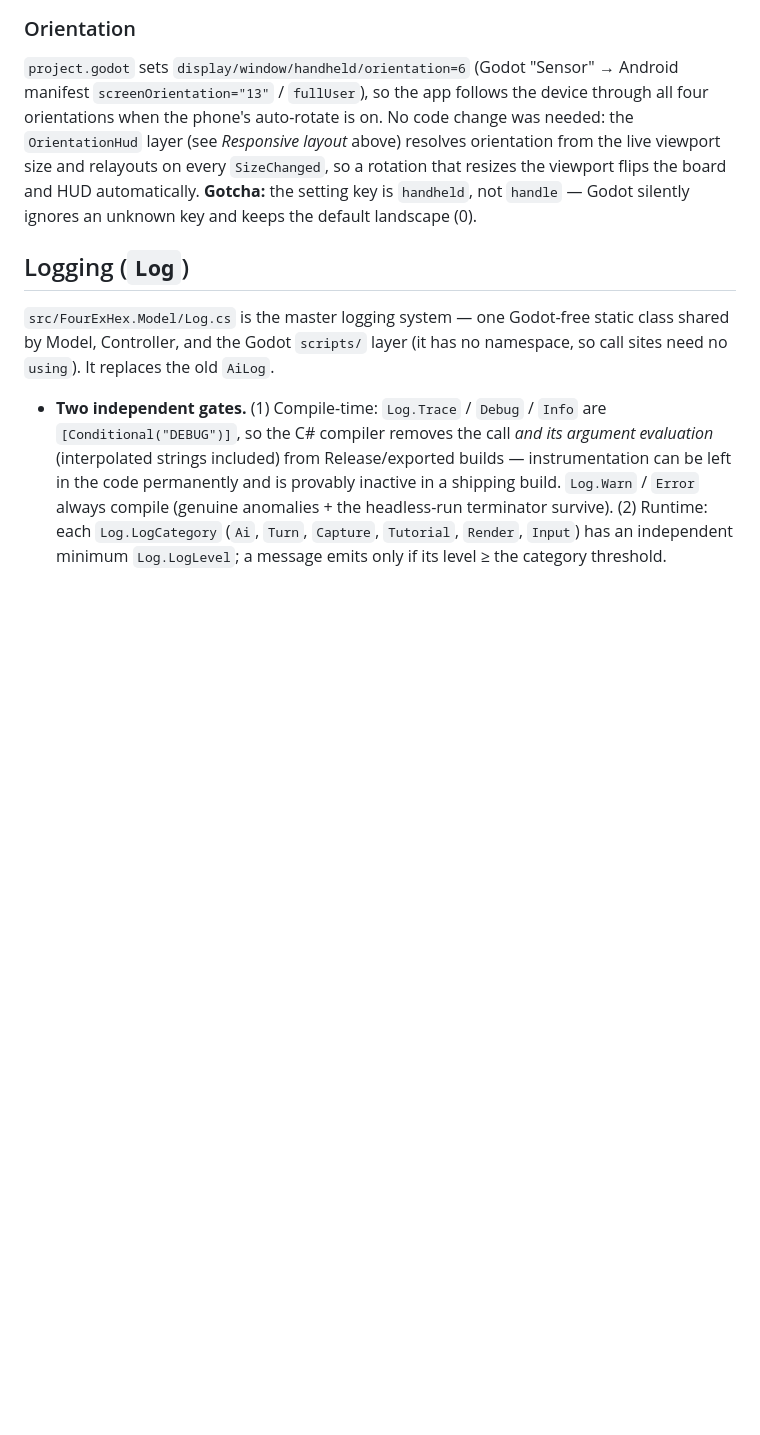
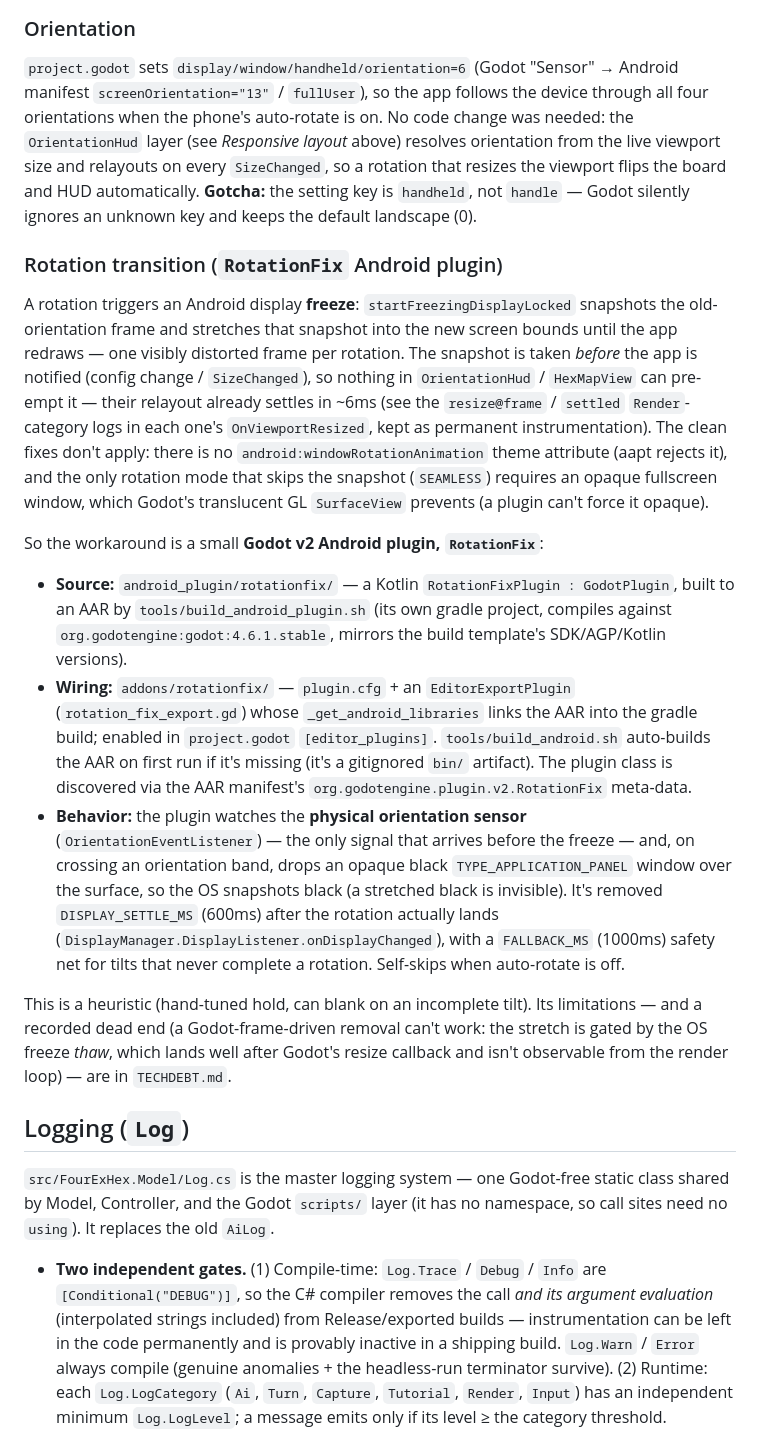
Before and after one commit to foobarzalot/FourExHex, a Markdown page: ARCHITECTURE.md, the part around the change. Drawn GitHub-style; blank space fills up the shorter version.

Commit message:
Document the RotationFix rotation-stretch plugin in ARCHITECTURE.md
Add a "Rotation transition" subsection under Orientation covering the Android
display-freeze stretch, why the clean fixes don't apply, and the RotationFix
plugin's source/wiring/behavior (sensor-predicted black overlay).

Co-Authored-By: Claude Opus 4.7 (1M context) <noreply@anthropic.com>

```diff
--- a/ARCHITECTURE.md
+++ b/ARCHITECTURE.md
@@ -2809,6 +2809,53 @@ orientation from the live viewport size and relayouts on every
 and HUD automatically. **Gotcha:** the setting key is `handheld`, not
 `handle` — Godot silently ignores an unknown key and keeps the default
 landscape (0).
+
+### Rotation transition (`RotationFix` Android plugin)
+
+A rotation triggers an Android display **freeze**:
+`startFreezingDisplayLocked` snapshots the old-orientation frame and
+stretches that snapshot into the new screen bounds until the app
+redraws — one visibly distorted frame per rotation. The snapshot is
+taken *before* the app is notified (config change / `SizeChanged`), so
+nothing in `OrientationHud` / `HexMapView` can pre-empt it — their
+relayout already settles in ~6ms (see the `resize@frame` / `settled`
+`Render`-category logs in each one's `OnViewportResized`, kept as
+permanent instrumentation). The clean fixes don't apply: there is no
+`android:windowRotationAnimation` theme attribute (aapt rejects it),
+and the only rotation mode that skips the snapshot (`SEAMLESS`)
+requires an opaque fullscreen window, which Godot's translucent GL
+`SurfaceView` prevents (a plugin can't force it opaque).
+
+So the workaround is a small **Godot v2 Android plugin, `RotationFix`**:
+
+- **Source:** `android_plugin/rotationfix/` — a Kotlin
+  `RotationFixPlugin : GodotPlugin`, built to an AAR by
+  `tools/build_android_plugin.sh` (its own gradle project, compiles
+  against `org.godotengine:godot:4.6.1.stable`, mirrors the build
+  template's SDK/AGP/Kotlin versions).
+- **Wiring:** `addons/rotationfix/` — `plugin.cfg` + an
+  `EditorExportPlugin` (`rotation_fix_export.gd`) whose
+  `_get_android_libraries` links the AAR into the gradle build;
+  enabled in `project.godot` `[editor_plugins]`.
+  `tools/build_android.sh` auto-builds the AAR on first run if it's
+  missing (it's a gitignored `bin/` artifact). The plugin class is
+  discovered via the AAR manifest's
+  `org.godotengine.plugin.v2.RotationFix` meta-data.
+- **Behavior:** the plugin watches the **physical orientation sensor**
+  (`OrientationEventListener`) — the only signal that arrives before
+  the freeze — and, on crossing an orientation band, drops an opaque
+  black `TYPE_APPLICATION_PANEL` window over the surface, so the OS
+  snapshots black (a stretched black is invisible). It's removed
+  `DISPLAY_SETTLE_MS` (600ms) after the rotation actually lands
+  (`DisplayManager.DisplayListener.onDisplayChanged`), with a
+  `FALLBACK_MS` (1000ms) safety net for tilts that never complete a
+  rotation. Self-skips when auto-rotate is off.
+
+This is a heuristic (hand-tuned hold, can blank on an incomplete tilt).
+Its limitations — and a recorded dead end (a Godot-frame-driven removal
+can't work: the stretch is gated by the OS freeze *thaw*, which lands
+well after Godot's resize callback and isn't observable from the render
+loop) — are in `TECHDEBT.md`.
 
 ## Logging (`Log`)
 
```
